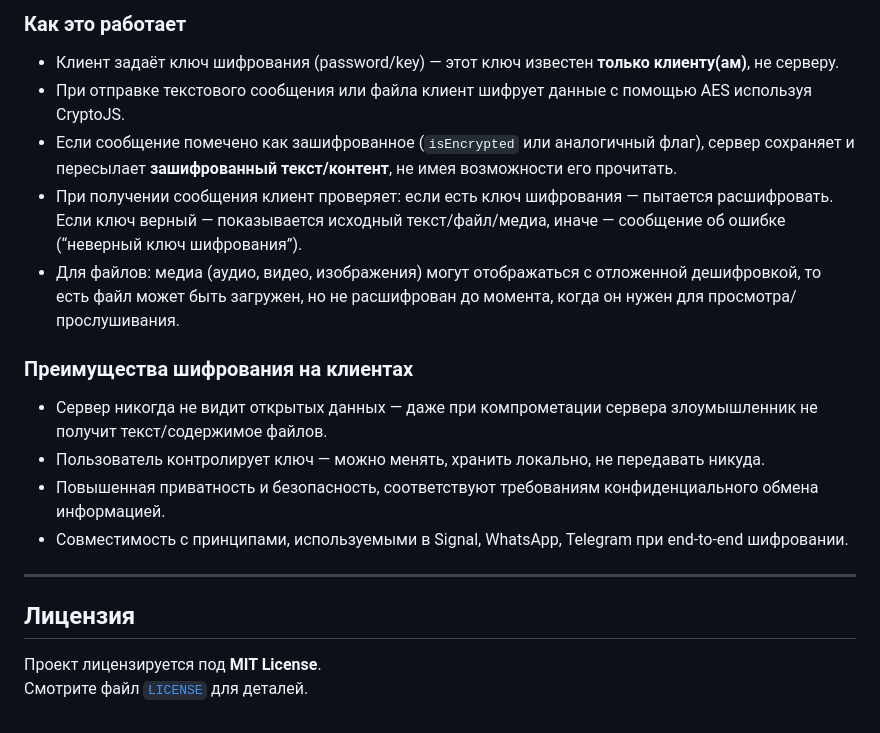
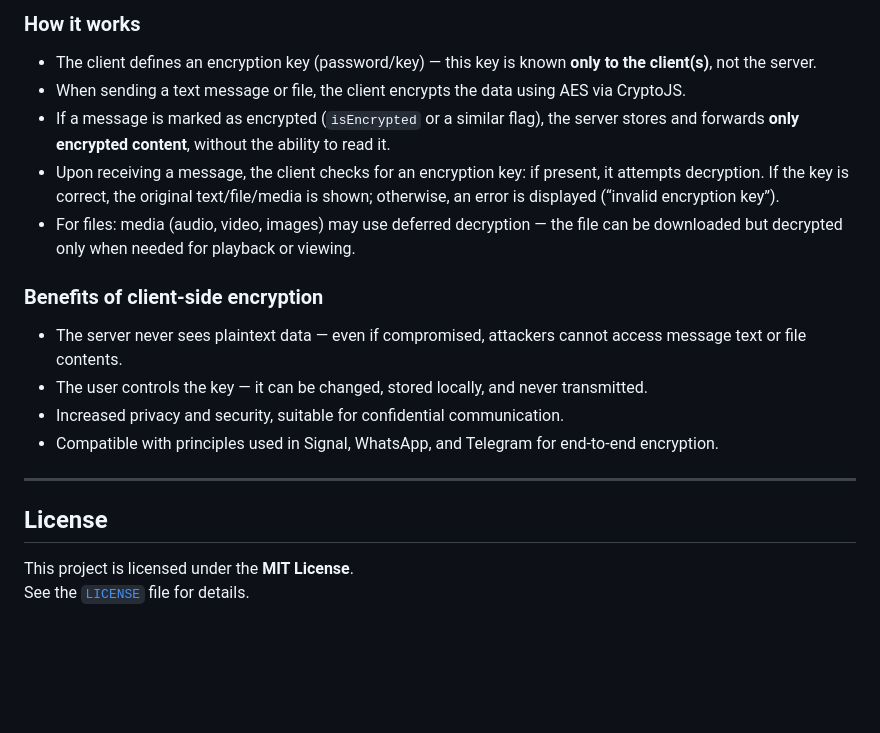
Before and after one commit to VlasovAlexey/NATaSSHka, a Markdown page: README.md, the part around one of its changes. GitHub-like rendering; blank space fills up the shorter version.

```diff
--- a/README.md
+++ b/README.md
@@ -142,21 +142,21 @@ NATaSSHka по своим функциям напоминает:
 
-### Как это работает
+### How it works
 
-- Клиент задаёт ключ шифрования (password/key) — этот ключ известен **только клиенту(ам)**, не серверу.
-- При отправке текстового сообщения или файла клиент шифрует данные с помощью AES используя CryptoJS.
-- Если сообщение помечено как зашифрованное (`isEncrypted` или аналогичный флаг), сервер сохраняет и пересылает **зашифрованный текст/контент**, не имея возможности его прочитать.
-- При получении сообщения клиент проверяет: если есть ключ шифрования — пытается расшифровать. Если ключ верный — показывается исходный текст/файл/медиа, иначе — сообщение об ошибке (“неверный ключ шифрования”).
-- Для файлов: медиа (аудио, видео, изображения) могут отображаться с отложенной дешифровкой, то есть файл может быть загружен, но не расшифрован до момента, когда он нужен для просмотра/прослушивания.
+- The client defines an encryption key (password/key) — this key is known **only to the client(s)**, not the server.
+- When sending a text message or file, the client encrypts the data using AES via CryptoJS.
+- If a message is marked as encrypted (`isEncrypted` or a similar flag), the server stores and forwards **only encrypted content**, without the ability to read it.
+- Upon receiving a message, the client checks for an encryption key: if present, it attempts decryption. If the key is correct, the original text/file/media is shown; otherwise, an error is displayed (“invalid encryption key”).
+- For files: media (audio, video, images) may use deferred decryption — the file can be downloaded but decrypted only when needed for playback or viewing.
 
-### Преимущества шифрования на клиентах
+### Benefits of client-side encryption
 
-- Сервер никогда не видит открытых данных — даже при компрометации сервера злоумышленник не получит текст/содержимое файлов.
-- Пользователь контролирует ключ — можно менять, хранить локально, не передавать никуда.
-- Повышенная приватность и безопасность, соответствуют требованиям конфиденциального обмена информацией.
-- Совместимость с принципами, используемыми в Signal, WhatsApp, Telegram при end‑to‑end шифровании.
+- The server never sees plaintext data — even if compromised, attackers cannot access message text or file contents.
+- The user controls the key — it can be changed, stored locally, and never transmitted.
+- Increased privacy and security, suitable for confidential communication.
+- Compatible with principles used in Signal, WhatsApp, and Telegram for end-to-end encryption.
 
 ---
 
-## Лицензия
-Проект лицензируется под **MIT License**.
-Смотрите файл [`LICENSE`](LICENSE) для деталей.
+## License
+This project is licensed under the **MIT License**.
+See the [`LICENSE`](LICENSE) file for details.
```
Also changed, not shown: other parts of README.md (+71 -71 lines).
